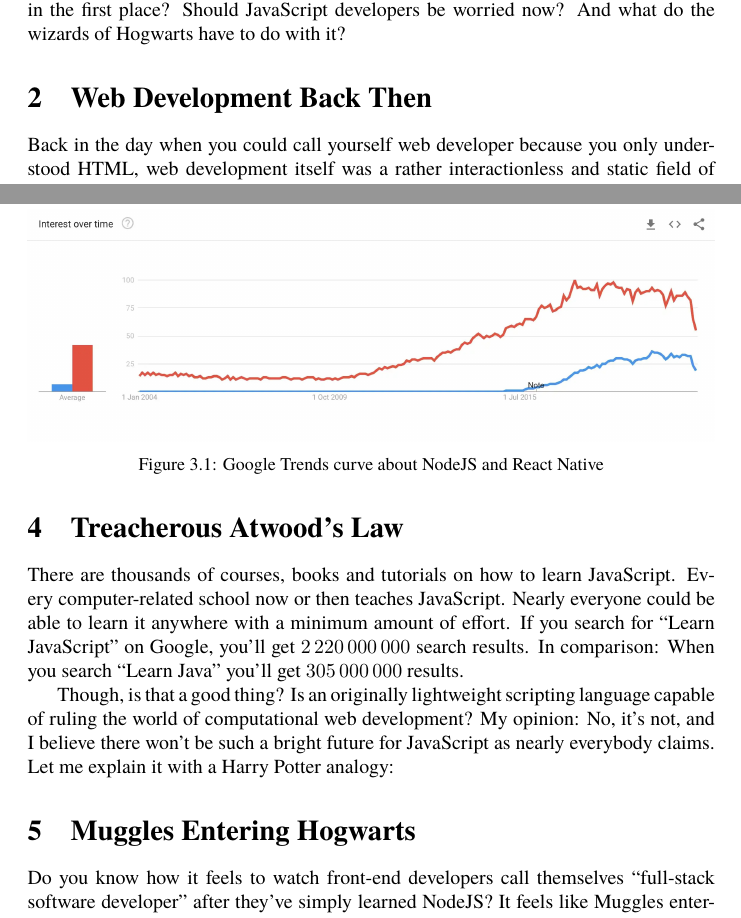
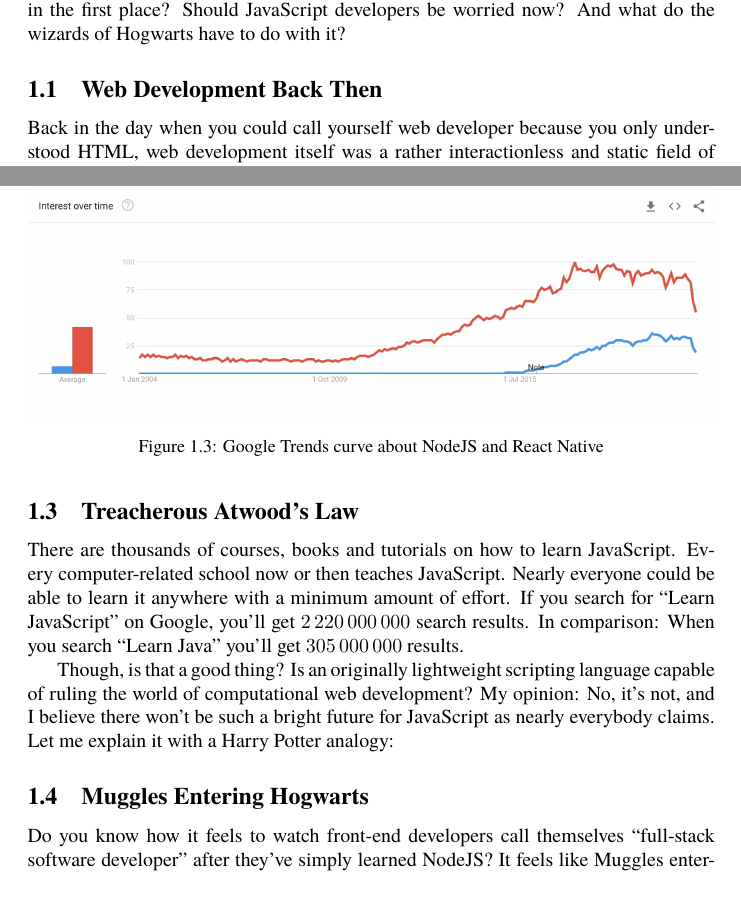
Before and after one commit to danburonline/public-writings, a LaTeX paper (03_essays/2020/01_essay/essay.tex): two parts of pages 7 and 9 of 12, joined at a grey line, cut so that both start at the same text. Compiled offline with pdfLaTeX.

Commit message:
Add comments etc. and add subsections

```diff
--- a/03_essays/2020/01_essay/essay.tex
+++ b/03_essays/2020/01_essay/essay.tex
@@ -35,16 +39,17 @@
     showtabs=false,
     tabsize=2
 }
-
 \lstset{style=mystyle}
 
+% Custom commands
+\renewcommand\cftsecafterpnum{\vskip8pt}
 \renewcommand{\lstlistlistingname}{List of \lstlistingname s}
 \renewcommand{\bibsection}{\section*{Bibliography}}
 \renewcommand{\contentsname}{Table of Contents}
-\renewcommand\cftsecafterpnum{\vskip10pt}
 \renewcommand{\bibsection}{\section{\bibname}}
 \renewcommand{\cftsecleader}{\cftdotfill{\cftdotsep}}
 
+% Custom settings
 \PassOptionsToPackage{hyphens}{url}
 \urlstyle{same}
 \def\Urlmuskip{0mu}
@@ -112,7 +119,7 @@
 
   However, what does this mean? What is the reason that WebAssembly should exist in the first place? Should JavaScript developers be worried now? And what do the wizards of Hogwarts have to do with it?
 
-  \section{Web Development Back Then}
+  \subsection{Web Development Back Then}
   \label{sec:back-then}
 
   Back in the day when you could call yourself web developer because you only understood HTML, web development itself was a rather interactionless and static field of business. Netscape Communications, one of the establishing companies who built the world wide web as we know it today, soon realised that websites lacked to be interactive and dynamic \citep{cassel_brendan_2018}. They wanted the web to be a new form of a distributed operating system rather than just a simple HTML document-accessing application on your computer.
@@ -150,14 +157,14 @@
     \label{fig:atwood-law}
   \end{figure}
 
-  \section{Treacherous Atwood’s Law}
+  \subsection{Treacherous Atwood’s Law}
   \label{sec:atwood-law}
 
   There are thousands of courses, books and tutorials on how to learn JavaScript. Every computer-related school now or then teaches JavaScript. Nearly everyone could be able to learn it anywhere with a minimum amount of effort. If you search for “Learn JavaScript” on Google, you’ll get \num{2220000000} search results. In comparison: When you search “Learn Java” you’ll get \num{305000000} results.
 
   Though, is that a good thing? Is an originally lightweight scripting language capable of ruling the world of computational web development? My opinion: No, it’s not, and I believe there won’t be such a bright future for JavaScript as nearly everybody claims. Let me explain it with a Harry Potter analogy:
 
-  \section{Muggles Entering Hogwarts}
+  \subsection{Muggles Entering Hogwarts}
   \label{sec:muggles}
 
   Do you know how it feels to watch front-end developers call themselves “full-stack software developer” after they’ve simply learned NodeJS? It feels like Muggles entering Hogwarts—a school full of wizards. Only that in our case these wizards are trained software engineers and computer scientists. These are the people who learn all the hardcore-implemented algorithms and compilers, programming languages and operating systems. They know precisely how to build software \citep{might_what_2011}.
```
Also changed, not shown: 03_essays/2020/01_essay/essay.pdf, 03_essays/2020/01_essay/essay.tex (22 more changed lines).
